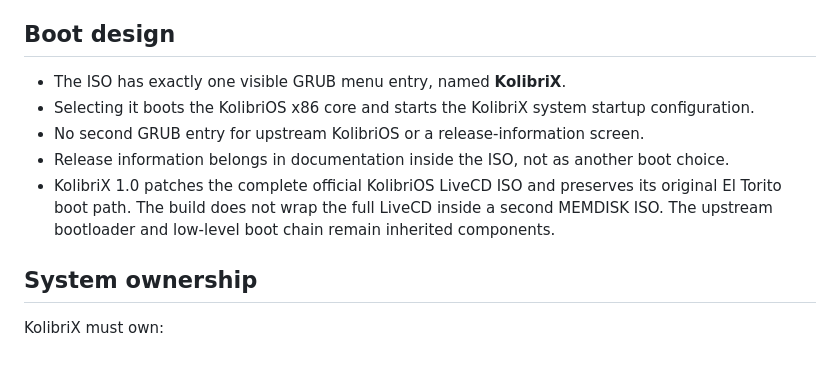
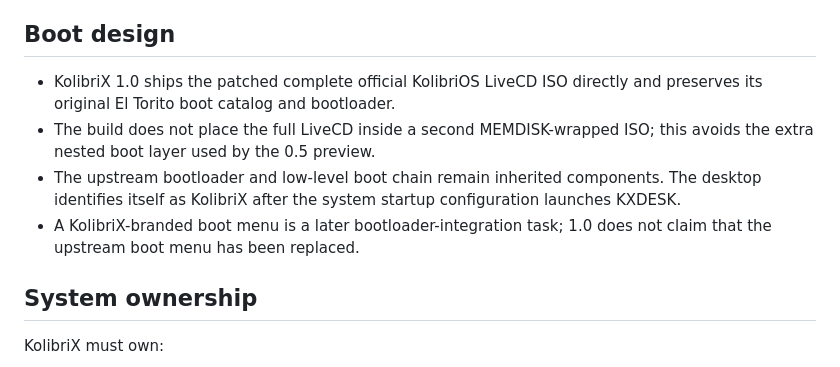
Before and after one commit to veniaminminaj-tech/Nnoobos-, a Markdown page: kolibrix/docs/architecture.md, the part around the change. Rendered like a GitHub page.

Commit message:
Clarify KolibriX 1.0 direct boot architecture

```diff
--- a/kolibrix/docs/architecture.md
+++ b/kolibrix/docs/architecture.md
@@ -8,11 +8,10 @@ KolibriX 1.0 desktop direction: a dark navy/blue hybrid interface. It combines a
 
 ## Boot design
 
-- The ISO has exactly one visible GRUB menu entry, named **KolibriX**.
-- Selecting it boots the KolibriOS x86 core and starts the KolibriX system startup configuration.
-- No second GRUB entry for upstream KolibriOS or a release-information screen.
-- Release information belongs in documentation inside the ISO, not as another boot choice.
-- KolibriX 1.0 patches the complete official KolibriOS LiveCD ISO and preserves its original El Torito boot path. The build does not wrap the full LiveCD inside a second MEMDISK ISO. The upstream bootloader and low-level boot chain remain inherited components.
+- KolibriX 1.0 ships the patched complete official KolibriOS LiveCD ISO directly and preserves its original El Torito boot catalog and bootloader.
+- The build does not place the full LiveCD inside a second MEMDISK-wrapped ISO; this avoids the extra nested boot layer used by the 0.5 preview.
+- The upstream bootloader and low-level boot chain remain inherited components. The desktop identifies itself as KolibriX after the system startup configuration launches KXDESK.
+- A KolibriX-branded boot menu is a later bootloader-integration task; 1.0 does not claim that the upstream boot menu has been replaced.
 
 ## System ownership
 
```
